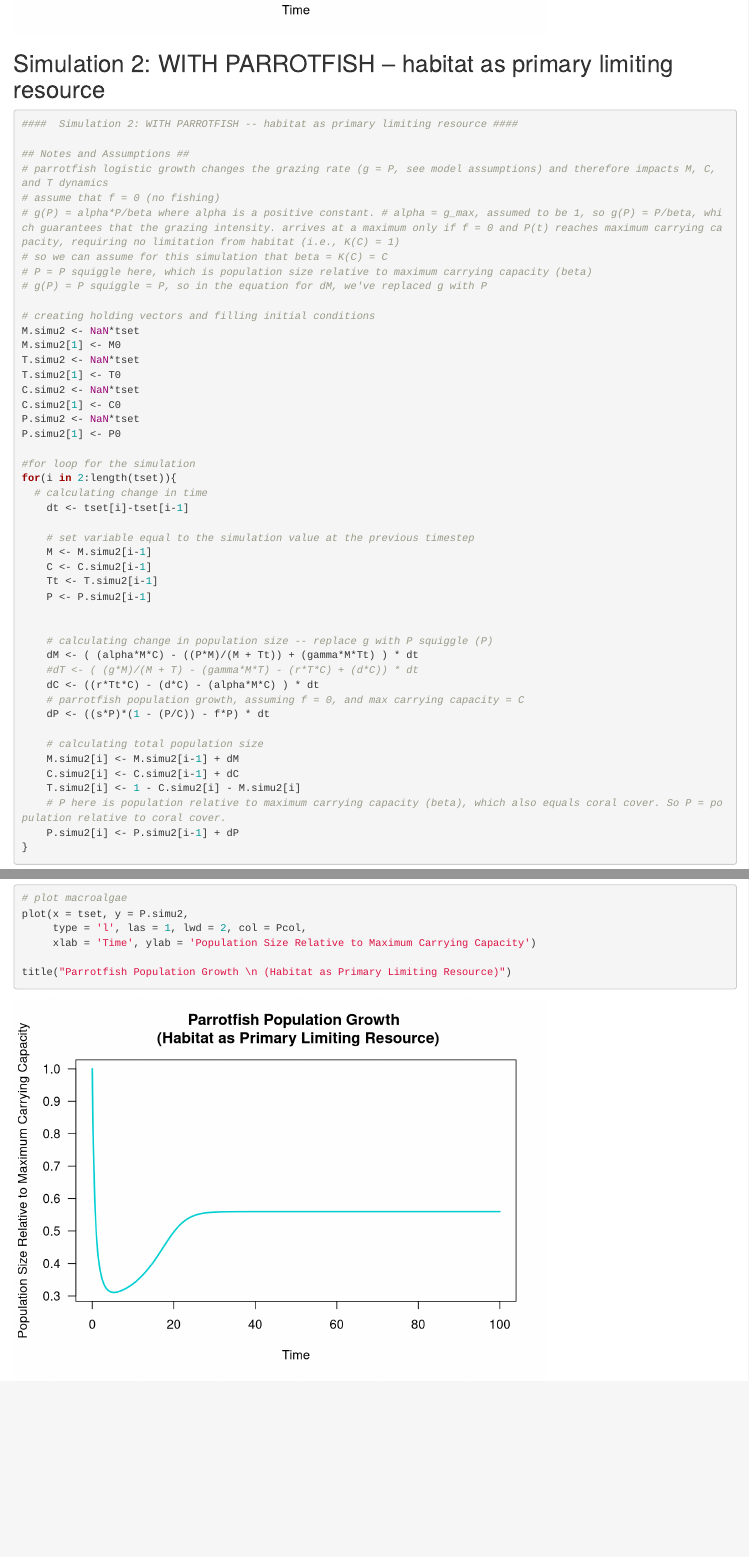
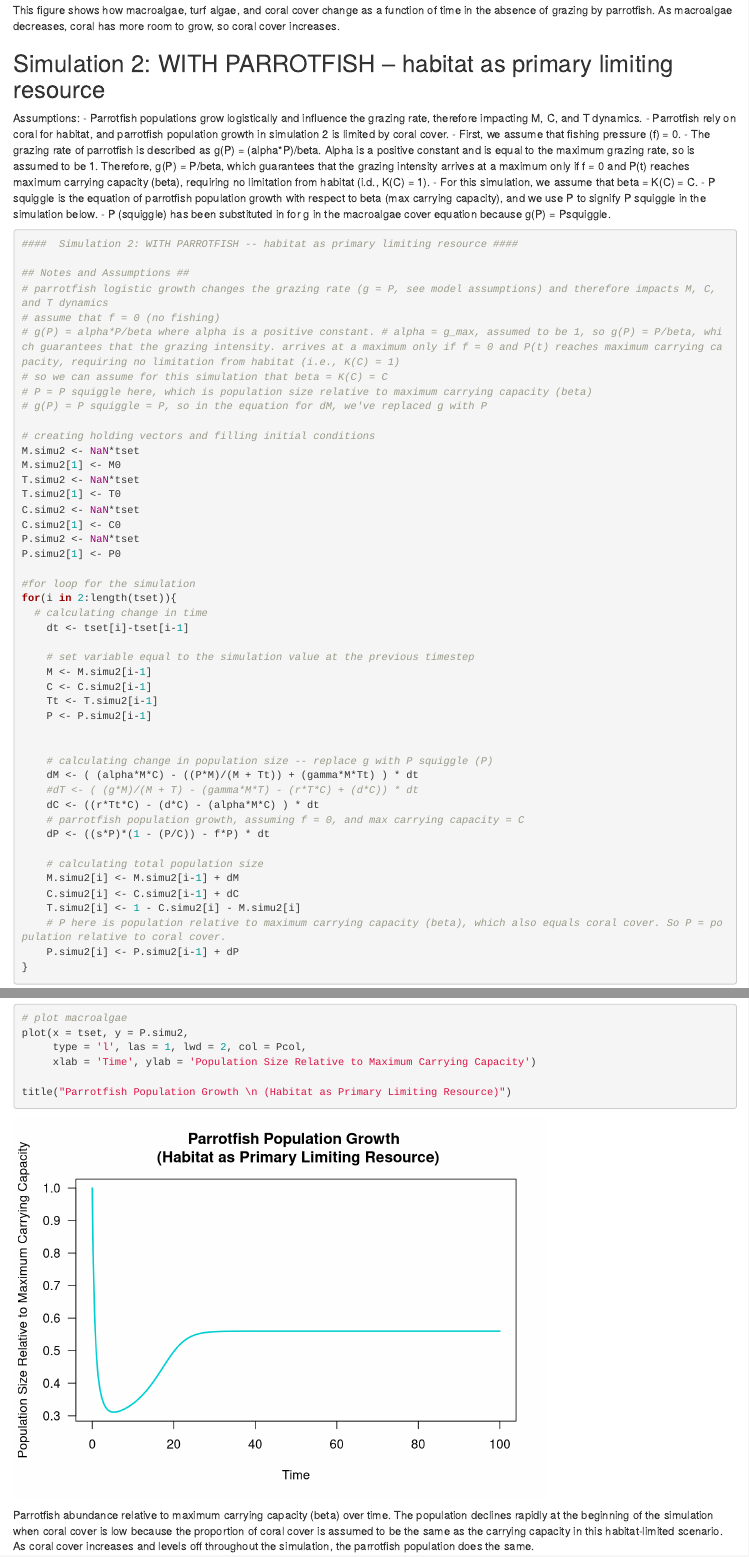
Before and after one commit to sadiecwikiel/eemb179_finalproject, an R Markdown document (eemb179_finalproject_rmarkdown.Rmd): the page in a window 1100 px wide, from 3480 px down before the commit and from 3500 px down after it, and a second part further down, joined at a grey line. Rendered offline with R 4.5, knitr and Pandoc, with nearby package versions.

Commit message:
added descriptions under the time series figures (not bifurcation diagrams) and added the assumptions before simulation 2 code chunks.

````diff
--- a/eemb179_finalproject_rmarkdown.Rmd
+++ b/eemb179_finalproject_rmarkdown.Rmd
@@ -162,9 +162,19 @@ legend(x = 60, y = 1,
        lwd = 2,
        col = c(Mcol, Tcol, Ccol))
 ```
+This figure shows how macroalgae, turf algae, and coral cover change as a function of time in the absence of grazing by parrotfish. As macroalgae decreases, coral has more room to grow, so coral cover increases.
 
 
 ##  Simulation 2: WITH PARROTFISH -- habitat as primary limiting resource
+
+Assumptions:
+- Parrotfish populations grow logistically and influence the grazing rate, therefore impacting M, C, and T dynamics.
+- Parrotfish rely on coral for habitat, and parrotfish population growth in simulation 2 is limited by coral cover.
+- First, we assume that fishing pressure (f) = 0.
+- The grazing rate of parrotfish is described as g(P) = (alpha*P)/beta. Alpha is a positive constant and is equal to the maximum grazing rate, so is assumed to be 1. Therefore, g(P) = P/beta, which guarantees that the grazing intensity arrives at a maximum only if f = 0 and P(t) reaches maximum carrying capacity (beta), requiring no limitation from habitat (i.d., K(C) = 1).
+- For this simulation, we assume that beta = K(C) = C.
+- P squiggle is the equation of parrotfish population growth with respect to beta (max carrying capacity), and we use P to signify P squiggle in the simulation below.
+- P (squiggle) has been substituted in for g in the macroalgae cover equation because g(P) = Psquiggle.
 
 ```{r}
 ####  Simulation 2: WITH PARROTFISH -- habitat as primary limiting resource ####
@@ -246,6 +257,7 @@ plot(x = tset, y = P.simu2,
 title("Parrotfish Population Growth \n (Habitat as Primary Limiting Resource)")
 
 ```
+Parrotfish abundance relative to maximum carrying capacity (beta) over time. The population declines rapidly at the beginning of the simulation when coral cover is low because the proportion of coral cover is assumed to be the same as the carrying capacity in this habitat-limited scenario. As coral cover increases and levels off throughout the simulation, the parrotfish population does the same.
 
 ```{r}
 ### Bifurcation diagram of fishing effort parameter vs. coral cover equilibrium value
````
Also changed, not shown: eemb179_finalproject_rmarkdown.Rmd (3 more changed lines).
